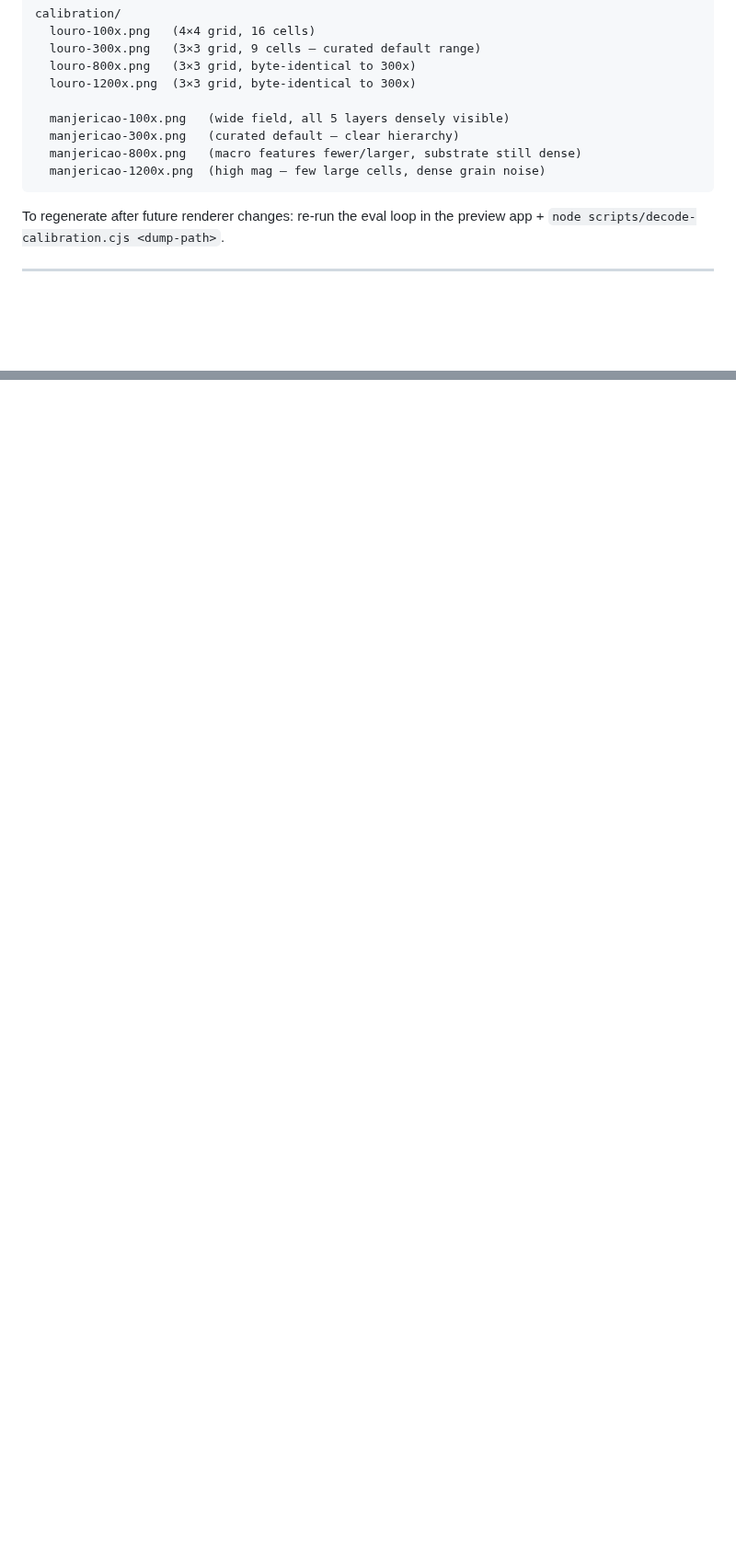
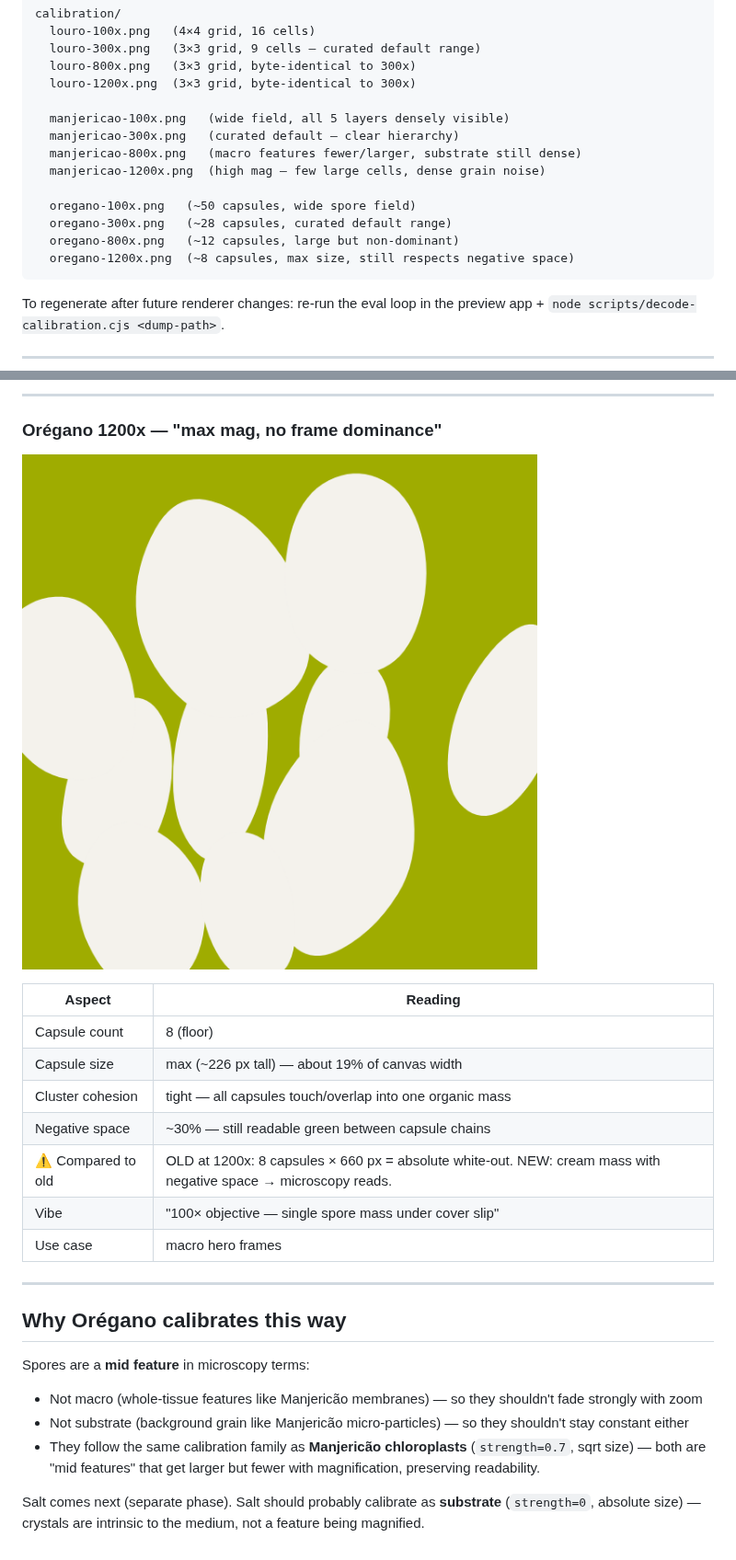
Before and after one commit to designer2-ragga/padroes, a Markdown page: VISUAL_CALIBRATION.md, 2 parts joined by grey strips. Shown at 92% size. Drawn GitHub-style; pictures changed too: calibration/oregano-1200x.png (added); blank space fills up the shorter version.

````diff
--- a/VISUAL_CALIBRATION.md
+++ b/VISUAL_CALIBRATION.md
@@ -138,6 +138,11 @@ calibration/
   manjericao-300x.png   (curated default — clear hierarchy)
   manjericao-800x.png   (macro features fewer/larger, substrate still dense)
   manjericao-1200x.png  (high mag — few large cells, dense grain noise)
+
+  oregano-100x.png   (~50 capsules, wide spore field)
+  oregano-300x.png   (~28 capsules, curated default range)
+  oregano-800x.png   (~12 capsules, large but non-dominant)
+  oregano-1200x.png  (~8 capsules, max size, still respects negative space)
 ```
 
 To regenerate after future renderer changes: re-run the eval loop in
@@ -261,0 +343,27 @@ The zoom slider on Manjericão now feels like changing microscope objectives, no
+---
+
+### Orégano 1200x  —  "max mag, no frame dominance"
+
+![oregano-1200x](calibration/oregano-1200x.png)
+
+| Aspect | Reading |
+|---|---|
+| Capsule count | 8 (floor) |
+| Capsule size | max (~226 px tall) — about 19% of canvas width |
+| Cluster cohesion | tight — all capsules touch/overlap into one organic mass |
+| Negative space | ~30% — still readable green between capsule chains |
+| ⚠️ Compared to old | OLD at 1200x: 8 capsules × 660 px = absolute white-out. NEW: cream mass with negative space → microscopy reads. |
+| Vibe | "100× objective — single spore mass under cover slip" |
+| Use case | macro hero frames |
+
+---
+
+## Why Orégano calibrates this way
+
+Spores are a **mid feature** in microscopy terms:
+
+- Not macro (whole-tissue features like Manjericão membranes) — so they shouldn't fade strongly with zoom
+- Not substrate (background grain like Manjericão micro-particles) — so they shouldn't stay constant either
+- They follow the same calibration family as **Manjericão chloroplasts** (`strength=0.7`, sqrt size) — both are "mid features" that get larger but fewer with magnification, preserving readability.
+
+Salt comes next (separate phase). Salt should probably calibrate as **substrate** (`strength=0`, absolute size) — crystals are intrinsic to the medium, not a feature being magnified.
````
Also changed, not shown: other parts of VISUAL_CALIBRATION.md (+76 -0 lines), calibration/oregano-100x.png (added), calibration/oregano-300x.png (added), calibration/oregano-800x.png (added), 4 other files.
